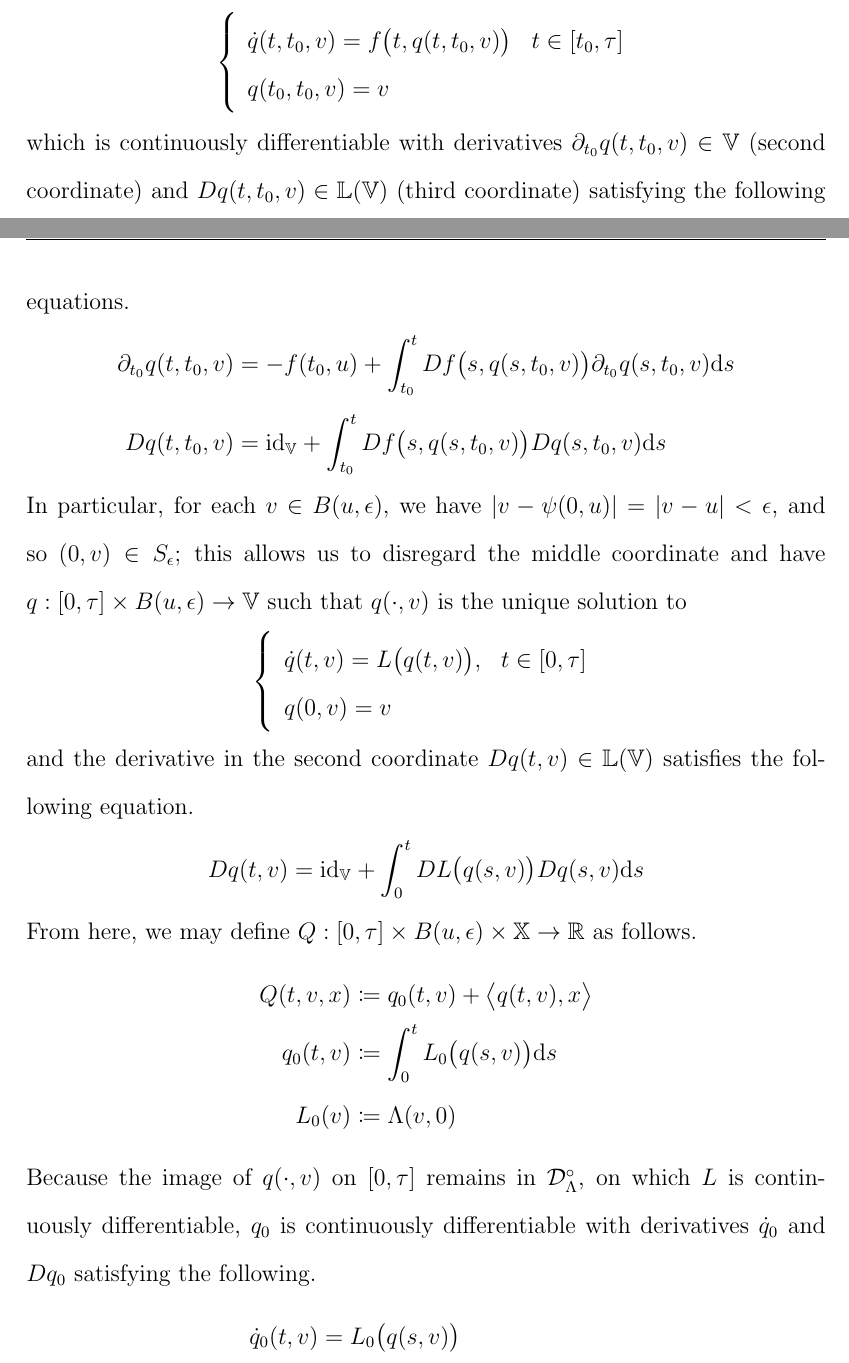
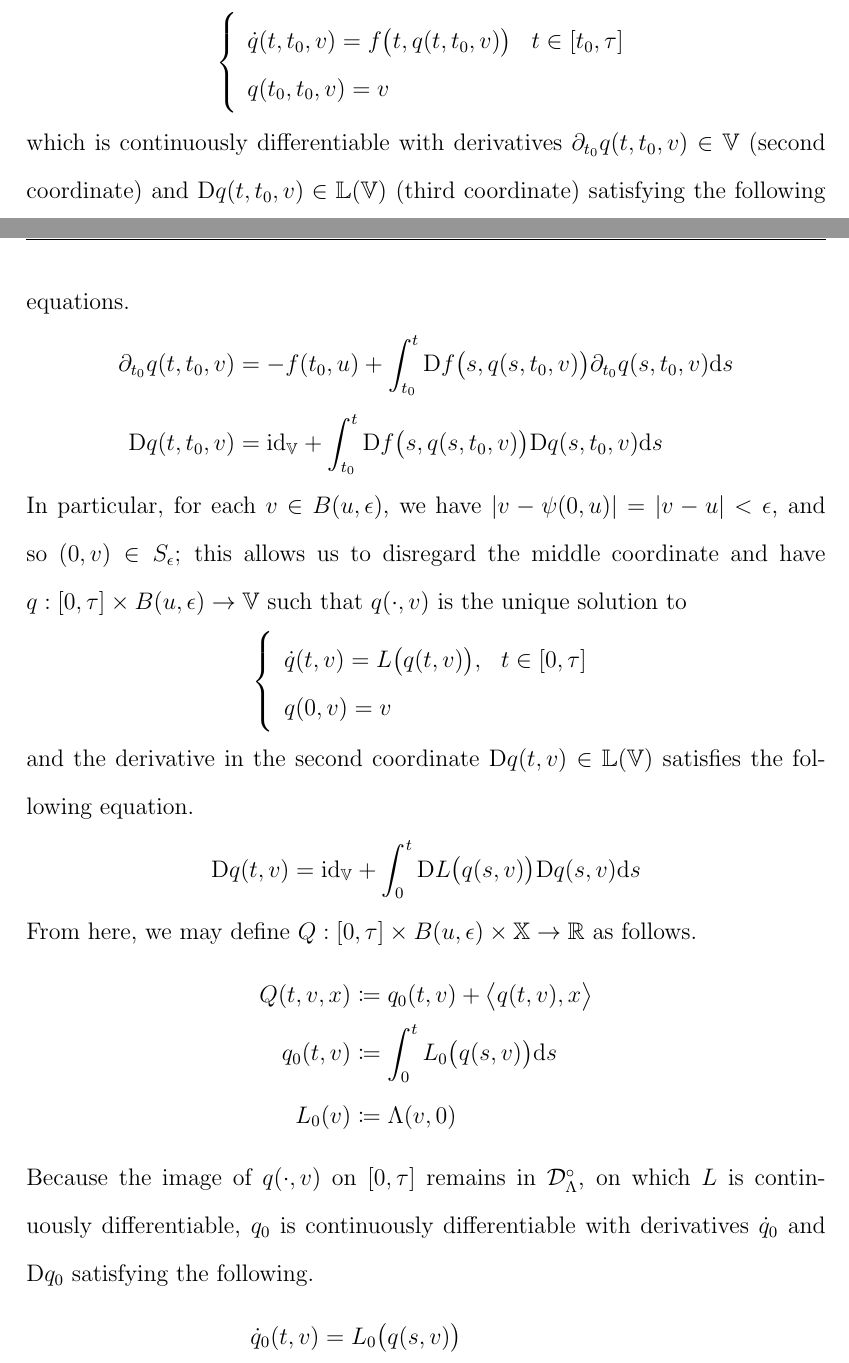
Before and after one commit to mvarble/dissertation, a LaTeX thesis (dissertation.tex, which reads src/affine-processes/results/momentSpace-facts.tex): two parts of pages 22 and 23 of 152, joined at a grey line, cut so that both start at the same text. Compiled offline with pdfLaTeX.

Commit message:
fixed derivative notation

```diff
--- a/src/affine-processes/results/momentSpace-facts.tex
+++ b/src/affine-processes/results/momentSpace-facts.tex
@@ -36,13 +36,13 @@
       q(t_0,t_0,\vecVar) = \vecVar
     \end{array}\right.
   \end{equation*}
-  which is continuously differentiable with derivatives $\partial_{t_0} q(t,t_0,\vecVar) \in \vecSpace$ (second coordinate) and $Dq(t,t_0,\vecVar) \in \bbL(\vecSpace)$ (third coordinate) satisfying the following equations.
+  which is continuously differentiable with derivatives $\partial_{t_0} q(t,t_0,\vecVar) \in \vecSpace$ (second coordinate) and $\Der q(t,t_0,\vecVar) \in \bbL(\vecSpace)$ (third coordinate) satisfying the following equations.
   \begin{align*}
     \partial_{t_0} q(t, t_0, \vecVar)
-    &= -f(t_0,\momentVar) + \int_{t_0}^t Df\big(s, q(s,t_0,\vecVar) \big) \partial_{t_0} q(s,t_0, \vecVar) \rmd s \\[0.5em]
+    &= -f(t_0,\momentVar) + \int_{t_0}^t \Der f\big(s, q(s,t_0,\vecVar) \big) \partial_{t_0} q(s,t_0, \vecVar) \rmd s \\[0.5em]
     %
-    D q(t,t_0,\vecVar)
-    &= \id_\vecSpace + \int_{t_0}^t Df\big(s, q(s,t_0,\vecVar) \big) Dq(s, t_0, \vecVar) \rmd s
+    \Der q(t,t_0,\vecVar)
+    &= \id_\vecSpace + \int_{t_0}^t \Der f\big(s, q(s,t_0,\vecVar) \big) \Der q(s, t_0, \vecVar) \rmd s
   \end{align*}
   In particular, for each $\vecVar \in B(\momentVar, \epsilon)$, we have $|\vecVar - \affPart(0,\momentVar)| = |\vecVar - \momentVar| < \epsilon$, and so $(0,\vecVar) \in S_\epsilon$; this allows us to disregard the middle coordinate and have $q: [0,\tau] \times B(\momentVar,\epsilon) \rightarrow \vecSpace$ such that $q(\cdot,\vecVar)$ is the unique solution to
   \begin{equation*}
@@ -51,9 +51,9 @@
       q(0, \vecVar) = \vecVar
     \end{array}\right.
   \end{equation*}
-  and the derivative in the second coordinate $Dq(t,\vecVar) \in \bbL(\vecSpace)$ satisfies the following equation.
+  and the derivative in the second coordinate $\Der q(t,\vecVar) \in \bbL(\vecSpace)$ satisfies the following equation.
   \begin{align*}
-    D q(t,\vecVar) &= \id_\vecSpace + \int_0^t D\odePart\big(q(s,\vecVar)\big)Dq(s, \vecVar) \rmd s
+    \Der q(t,\vecVar) &= \id_\vecSpace + \int_0^t \Der\odePart\big(q(s,\vecVar)\big)\Der q(s, \vecVar) \rmd s
   \end{align*}
   From here, we may define $Q: [0,\tau] \times B(\momentVar,\epsilon) \times \stateSpace \rightarrow \bbR$ as follows.
   \begin{align*}
@@ -61,10 +61,10 @@
     q_0(t,\vecVar) &\defeq \int_0^t \odePart_0\big(q(s,\vecVar)\big) \rmd s \\
     \odePart_0(\vecVar) &\defeq \ode(\vecVar, 0)
   \end{align*}
-  Because the image of $q(\cdot, \vecVar)$ on $[0,\tau]$ remains in $\odeSpace^\circ$, on which $\odePart$ is continuously differentiable, $q_0$ is continuously differentiable with derivatives $\dot q_0$ and $D q_0$ satisfying the following.
+  Because the image of $q(\cdot, \vecVar)$ on $[0,\tau]$ remains in $\odeSpace^\circ$, on which $\odePart$ is continuously differentiable, $q_0$ is continuously differentiable with derivatives $\dot q_0$ and $\Der q_0$ satisfying the following.
   \begin{align*}
     \dot q_0(t,\vecVar) &= \odePart_0\big(q(s,\vecVar)\big) \\
-    D q_0(t, \vecVar) &= \int_0^t D\odePart_0\big( q(s, \vecVar) \big) Dq(s, \vecVar) \rmd s
+    \Der q_0(t, \vecVar) &= \int_0^t \Der\odePart_0\big( q(s, \vecVar) \big) \Der q(s, \vecVar) \rmd s
   \end{align*}
   By linearity, $Q(\cdot,\vecVar,\cdot)$ is a solution to $\system(\ode, \tau, \vecVar)$ and so $\vecVar \in \momentSpace(\tau)$.
   We now have $B(\momentVar,\epsilon) \subseteq \momentSpace(\tau)$, concluding part \ref{proposition:momentSpace-facts:1}.
```
Also changed, not shown: src/affine-processes/results/momentSpace-facts.tex (20 more changed lines).
